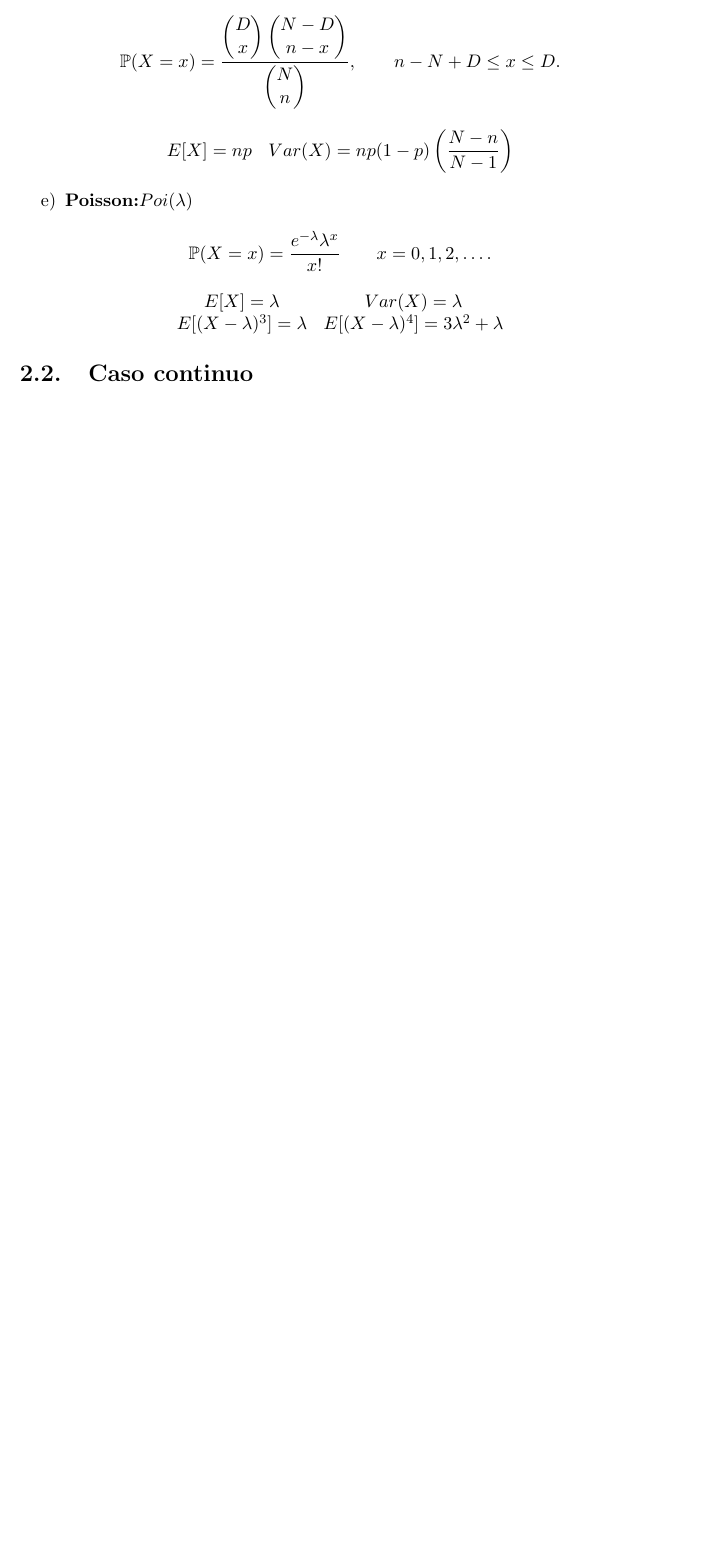
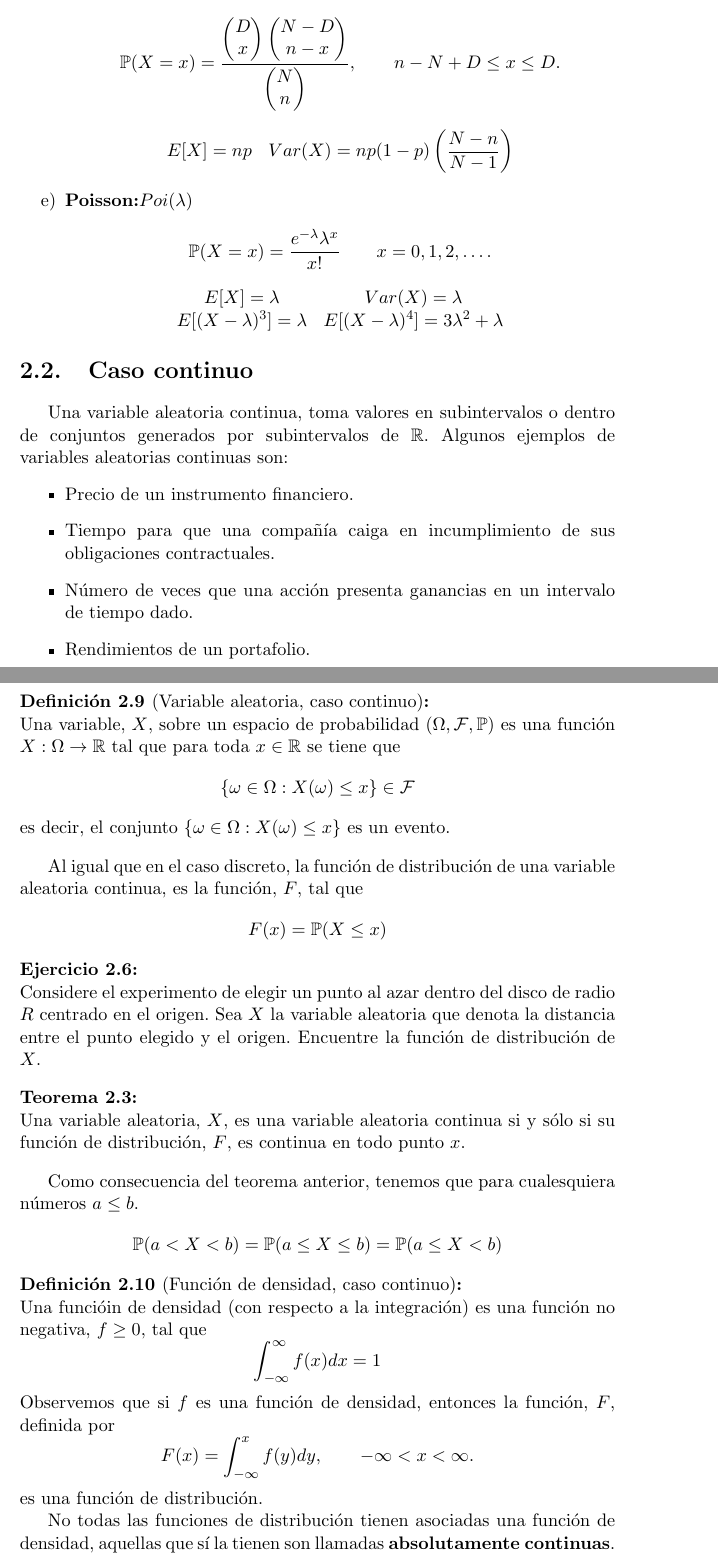
Before and after one commit to ppbto-github/estadistica-probabilidad, a LaTeX document (notas/notas_probabilidad.tex): part of page 19 of 19 before the commit and two parts of pages 18 and 19 of 22 after it, the two joined at a grey line, cut so that both start at the same text, the shorter picture padded with empty space. Compiled offline with pdfLaTeX.

Commit message:
Inicia variables aleatorias continuas

```diff
--- a/notas/notas_probabilidad.tex
+++ b/notas/notas_probabilidad.tex
@@ -678,3 +627,50 @@ $$
 \end{enumerate}
 \section{Caso continuo}
 \label{seccion:variables continuas}
+Una variable aleatoria continua, toma valores en subintervalos o dentro de conjuntos generados por subintervalos de $\mathbb{R}$. Algunos ejemplos de variables aleatorias continuas son:
+\begin{itemize}
+\item Precio de un instrumento financiero.
+\item Tiempo para que una compañía caiga en incumplimiento de sus obligaciones contractuales.
+\item Número de veces que una acción presenta ganancias en un intervalo de tiempo dado.
+\item Rendimientos de un portafolio.
+\end{itemize}
+
+\begin{definicion}[Variable aleatoria, caso continuo]
+\label{definicion: Variable aleatoria caso continuo}
+Una variable, $X$, sobre un espacio de probabilidad $(\Omega, \mathcal{F}, \mathbb{P})$ es una función $X:\Omega \rightarrow \mathbb{R}$ tal que para toda $x \in \mathbb{R}$ se tiene que
+$$
+\{ \omega \in \Omega: X(\omega) \leq x \} \in \mathcal{F}
+$$
+es decir, el conjunto $\{ \omega \in \Omega: X(\omega) \leq x \}$ es un evento.
+\end{definicion}
+Al igual que en el caso discreto, la función de distribución de una variable aleatoria continua, es la función, $F$, tal que
+$$
+F(x) = \mathbb{P}(X \leq x)
+$$
+\begin{ejercicio}
+%Hoel pag 110
+Considere el experimento de elegir un punto al azar dentro del disco de radio $R$ centrado en el origen. Sea $X$ la variable aleatoria que denota la distancia entre el punto elegido y el origen. Encuentre la función de distribución de $X$.
+\end{ejercicio}
+
+\begin{teorema}
+Una variable aleatoria, $X$, es una variable aleatoria continua si y sólo si su función de distribución, $F$, es continua en todo punto $x$.
+\end{teorema}
+Como consecuencia del teorema anterior, tenemos que para cualesquiera números $a \leq b$.
+$$
+\mathbb{P}(a < X < b) = \mathbb{P}(a \leq X \leq b) = \mathbb{P}(a \leq X < b)
+$$
+
+\begin{definicion}[Función de densidad, caso continuo]
+\label{definicion:funcion de densidad caso continuo}
+Una funcióin de densidad (con respecto a la integración) es una función no negativa, $f\geq 0$, tal que
+$$
+\int_{-\infty}^{\infty} f(x)dx = 1
+$$
+Observemos que si $f$ es una función de densidad, entonces la función, $F$, definida por
+$$
+F(x) = \int_{- \infty}^{x} f(y)dy, \qquad -\infty < x < \infty.
+$$
+es una función de distribución.
+
+No todas las funciones de distribución tienen asociadas una función de densidad, aquellas que sí la tienen son llamadas \textbf{absolutamente continuas}.
+\end{definicion}
```
Also changed, not shown: notas/notas_probabilidad.tex (159 more changed lines).
